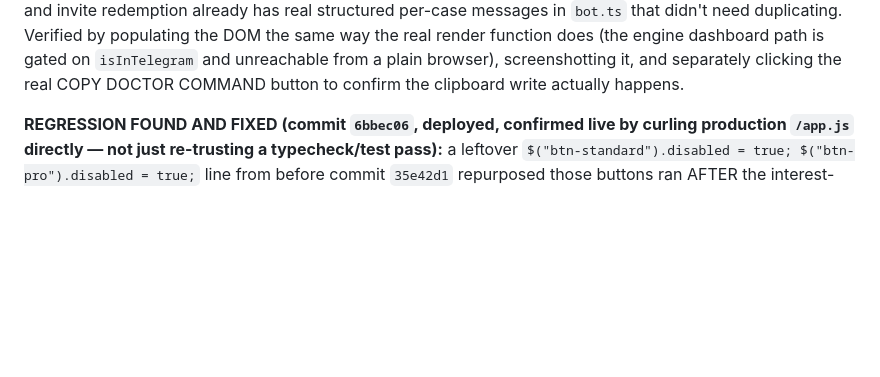
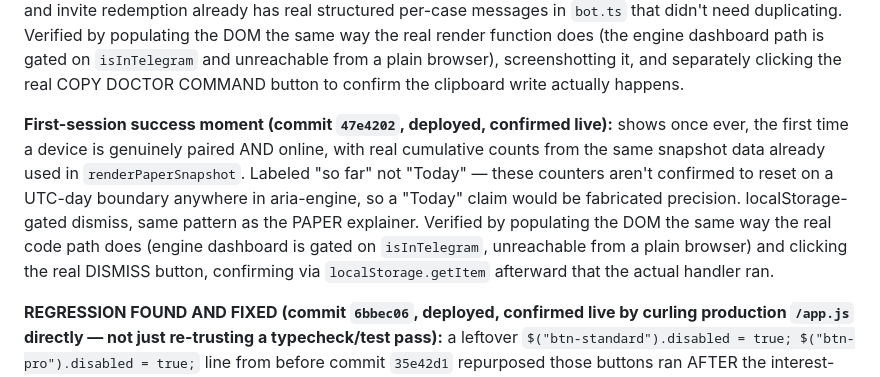
Before and after one commit to AIWMCX/aria-telegram-BOT-APP, a Markdown page: docs/ARIA_PRODUCT_SCALE_STATE.md, the part around the change. Drawn GitHub-style; blank space fills up the shorter version.

Commit message:
docs: record first-session success moment shipment, verified live

```diff
--- a/docs/ARIA_PRODUCT_SCALE_STATE.md
+++ b/docs/ARIA_PRODUCT_SCALE_STATE.md
@@ -171,6 +171,18 @@ way the real render function does (the engine dashboard path is gated
 on `isInTelegram` and unreachable from a plain browser), screenshotting
 it, and separately clicking the real COPY DOCTOR COMMAND button to
 confirm the clipboard write actually happens.
+
+**First-session success moment (commit `47e4202`, deployed, confirmed
+live):** shows once ever, the first time a device is genuinely paired
+AND online, with real cumulative counts from the same snapshot data
+already used in `renderPaperSnapshot`. Labeled "so far" not "Today" —
+these counters aren't confirmed to reset on a UTC-day boundary
+anywhere in aria-engine, so a "Today" claim would be fabricated
+precision. localStorage-gated dismiss, same pattern as the PAPER
+explainer. Verified by populating the DOM the same way the real code
+path does (engine dashboard is gated on `isInTelegram`, unreachable
+from a plain browser) and clicking the real DISMISS button, confirming
+via `localStorage.getItem` afterward that the actual handler ran.
 
 **REGRESSION FOUND AND FIXED (commit `6bbec06`, deployed, confirmed live
 by curling production `/app.js` directly — not just re-trusting a
```
